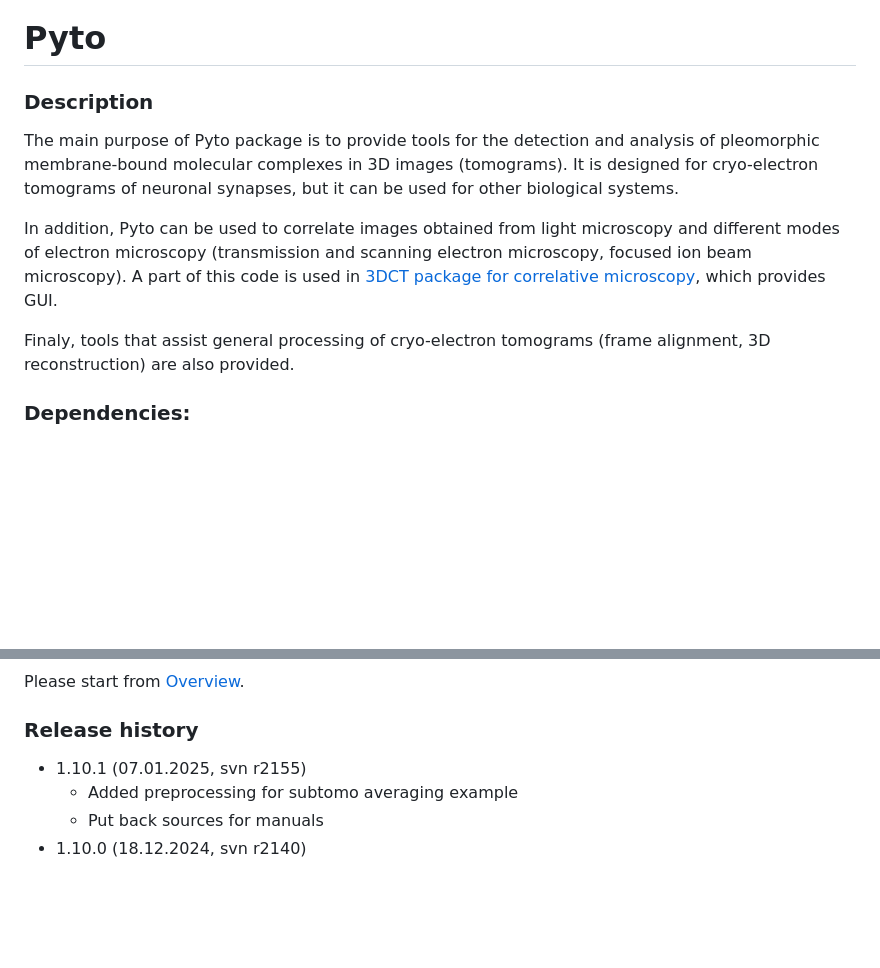
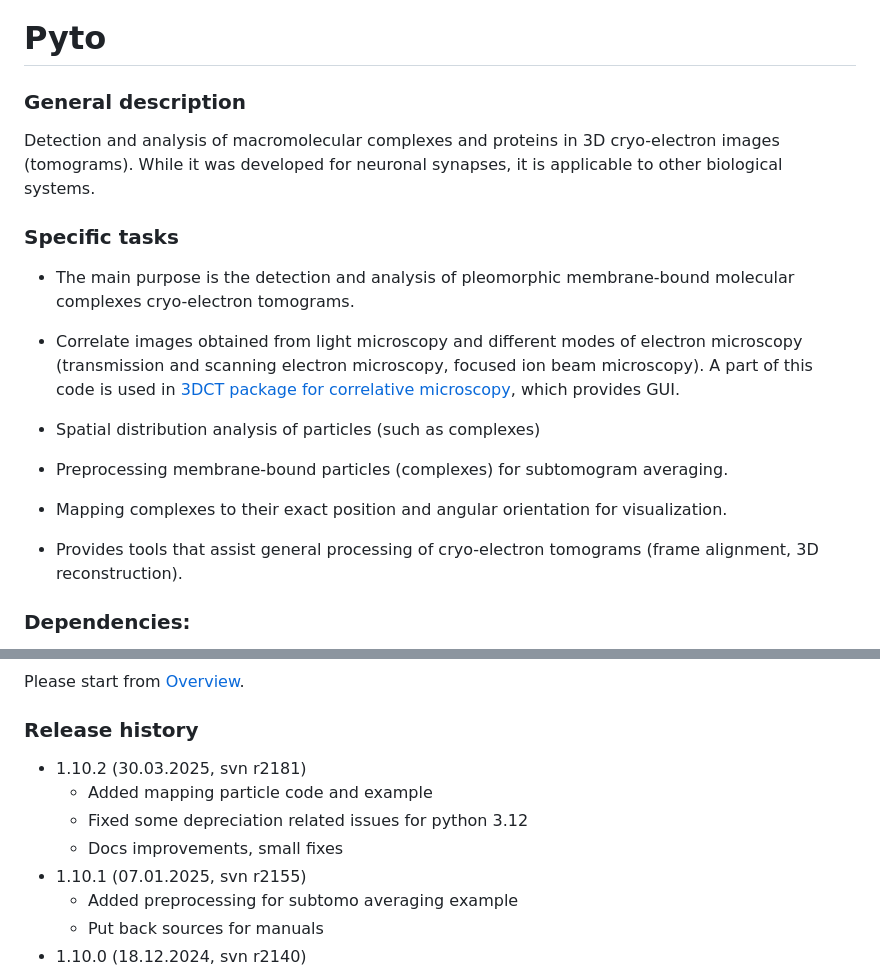
Before and after one commit to vladanl/Pyto, a Markdown page: README.md, 2 parts joined by grey strips. GitHub-like rendering; blank space fills up the shorter version.

Commit message:
Github release 1.10.2

```diff
--- a/README.md
+++ b/README.md
@@ -1,14 +1,24 @@
 
 # Pyto #
 
-### Description ###
+### General description ###
 
-The main purpose of Pyto package is to provide tools for the detection and analysis of pleomorphic membrane-bound molecular complexes in 3D images (tomograms). It is designed for cryo-electron tomograms of neuronal synapses, but it can be used for other biological systems.
+Detection and analysis of macromolecular complexes and proteins in 3D cryo-electron images (tomograms). While it was developed for neuronal synapses, it is applicable to other biological systems.
 
-In addition, Pyto can be used to correlate images obtained from light microscopy and different modes of electron microscopy (transmission and scanning electron microscopy, focused ion beam microscopy). A part of this code is used
+### Specific tasks ###
+
+* The main purpose is the detection and analysis of pleomorphic membrane-bound molecular complexes cryo-electron  tomograms.
+
+* Correlate images obtained from light microscopy and different modes of electron microscopy (transmission and scanning electron microscopy, focused ion beam microscopy). A part of this code is used
 in [3DCT package for correlative microscopy](https://github.com/coraxx/3DCT.git), which provides GUI.
 
-Finaly, tools that assist general processing of cryo-electron tomograms (frame alignment, 3D reconstruction) are also provided.
+* Spatial distribution analysis of particles (such as complexes)
+
+* Preprocessing membrane-bound particles (complexes) for subtomogram averaging.
+
+* Mapping complexes to their exact position and angular orientation for visualization.
+
+* Provides tools that assist general processing of cryo-electron tomograms (frame alignment, 3D reconstruction).
 
 
 ### Dependencies: ###
@@ -44,6 +54,10 @@ Please start from [Overview](doc/manuals/overview.pdf).
 
 ### Release history ###
 
+* 1.10.2 (30.03.2025, svn r2181)
+	* Added mapping particle code and example
+	* Fixed some depreciation related issues for python 3.12
+	* Docs improvements, small fixes
 * 1.10.1 (07.01.2025, svn r2155)
   	* Added preprocessing for subtomo averaging example
 	* Put back sources for manuals
```
